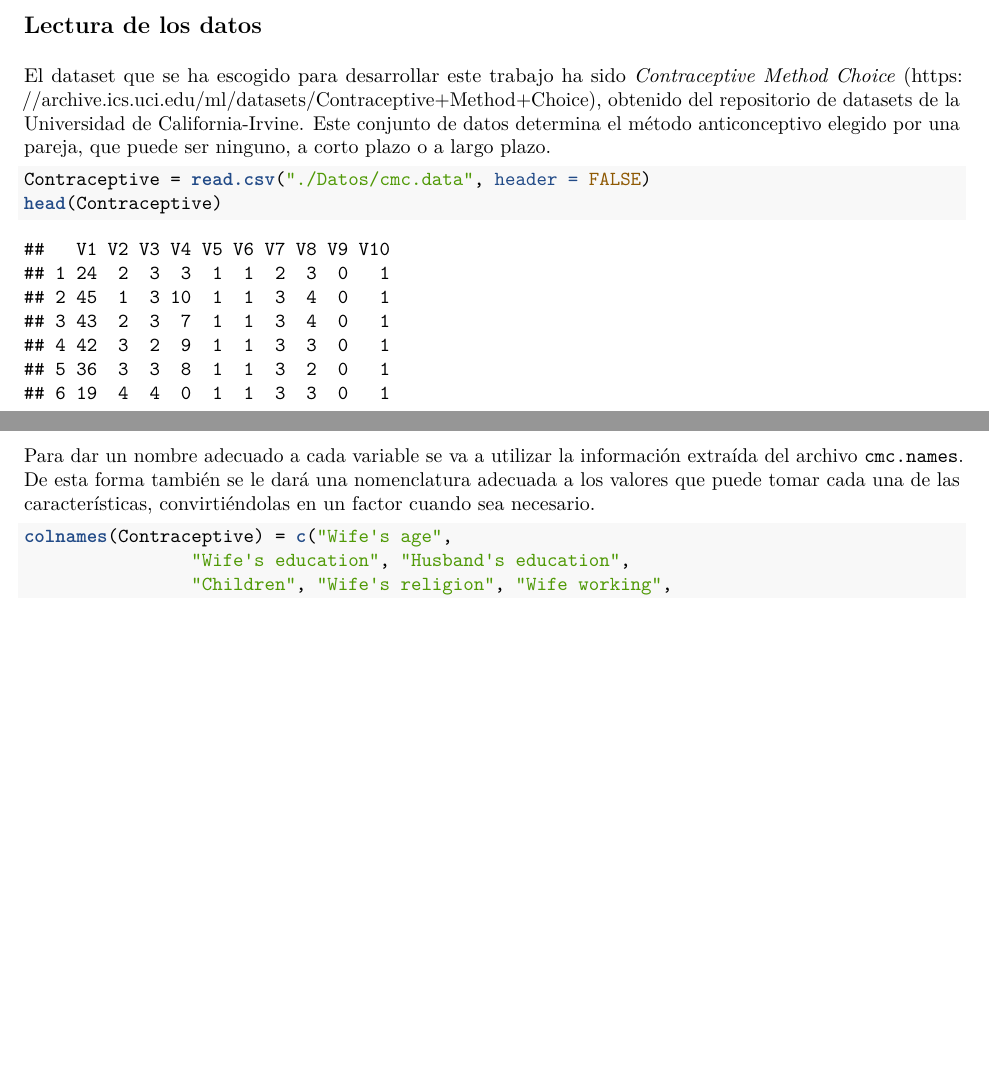
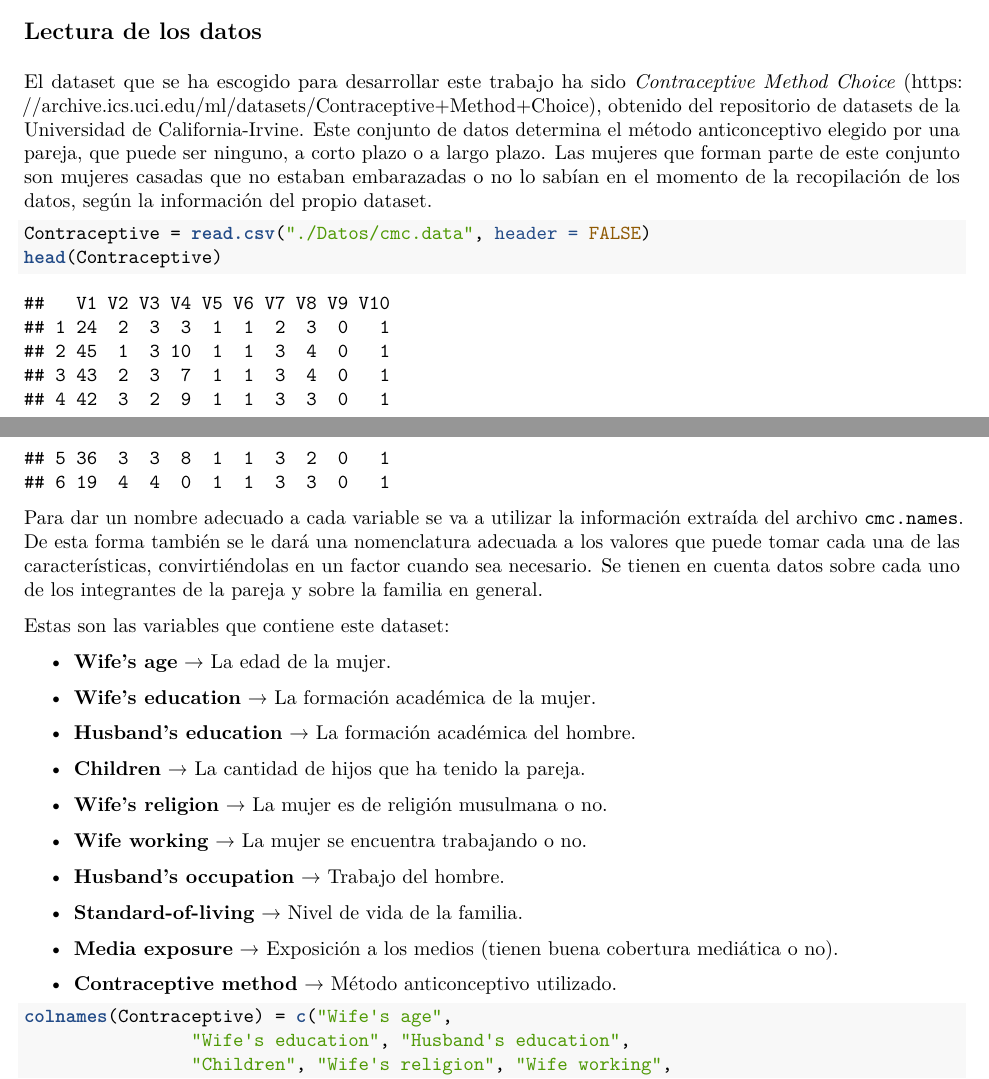
Before and after one commit to JJSrra/Trabajo-Final-Reglas-Asociacion, an R Markdown document (TrabajoFinalReglas.Rmd): two parts of pages 1 and 2 of 4, joined at a grey line, cut so that both start at the same text, the shorter picture padded with empty space. The pictures show the output file TrabajoFinalReglas.pdf that the author committed with the source.

Commit message:
Añadida explicación de los atributos

````diff
--- a/TrabajoFinalReglas.Rmd
+++ b/TrabajoFinalReglas.Rmd
@@ -24,14 +24,36 @@ library(mlbench)
 
 ## Lectura de los datos
 
-El dataset que se ha escogido para desarrollar este trabajo ha sido _Contraceptive Method Choice_ (https://archive.ics.uci.edu/ml/datasets/Contraceptive+Method+Choice), obtenido del repositorio de datasets de la Universidad de California-Irvine. Este conjunto de datos determina el método anticonceptivo elegido por una pareja, que puede ser ninguno, a corto plazo o a largo plazo.
+El dataset que se ha escogido para desarrollar este trabajo ha sido _Contraceptive Method Choice_ (https://archive.ics.uci.edu/ml/datasets/Contraceptive+Method+Choice), obtenido del repositorio de datasets de la Universidad de California-Irvine. Este conjunto de datos determina el método anticonceptivo elegido por una pareja, que puede ser ninguno, a corto plazo o a largo plazo. Las mujeres que forman parte de este conjunto son mujeres casadas que no estaban embarazadas o no lo sabían en el momento de la recopilación de los datos, según la información del propio dataset.
 
 ```{r}
 Contraceptive = read.csv("./Datos/cmc.data", header = FALSE)
 head(Contraceptive)
 ```
 
-Para dar un nombre adecuado a cada variable se va a utilizar la información extraída del archivo `cmc.names`. De esta forma también se le dará una nomenclatura adecuada a los valores que puede tomar cada una de las características, convirtiéndolas en un factor cuando sea necesario.
+Para dar un nombre adecuado a cada variable se va a utilizar la información extraída del archivo `cmc.names`. De esta forma también se le dará una nomenclatura adecuada a los valores que puede tomar cada una de las características, convirtiéndolas en un factor cuando sea necesario. Se tienen en cuenta datos sobre cada uno de los integrantes de la pareja y sobre la familia en general.
+
+Estas son las variables que contiene este dataset:
+
+- **Wife's age** → La edad de la mujer.
+
+- **Wife's education** → La formación académica de la mujer.
+
+- **Husband's education** → La formación académica del hombre.
+
+- **Children** → La cantidad de hijos que ha tenido la pareja.
+
+- **Wife's religion** → La mujer es de religión musulmana o no.
+
+- **Wife working** → La mujer se encuentra trabajando o no.
+
+- **Husband's occupation** → Trabajo del hombre.
+
+- **Standard-of-living** → Nivel de vida de la familia.
+
+- **Media exposure** → Exposición a los medios (tienen buena cobertura mediática o no).
+
+- **Contraceptive method** → Método anticonceptivo utilizado.
 
 ```{r}
 colnames(Contraceptive) = c("Wife's age",
````
Also changed, not shown: TrabajoFinalReglas.pdf.
